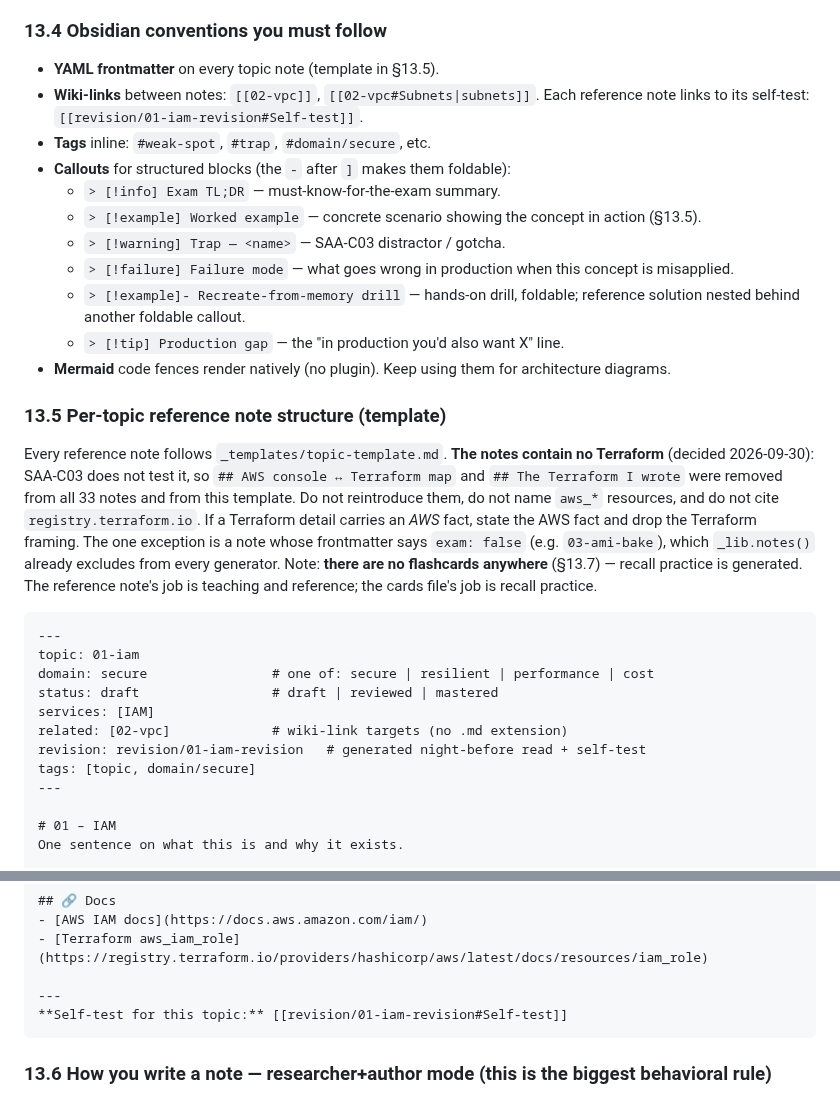
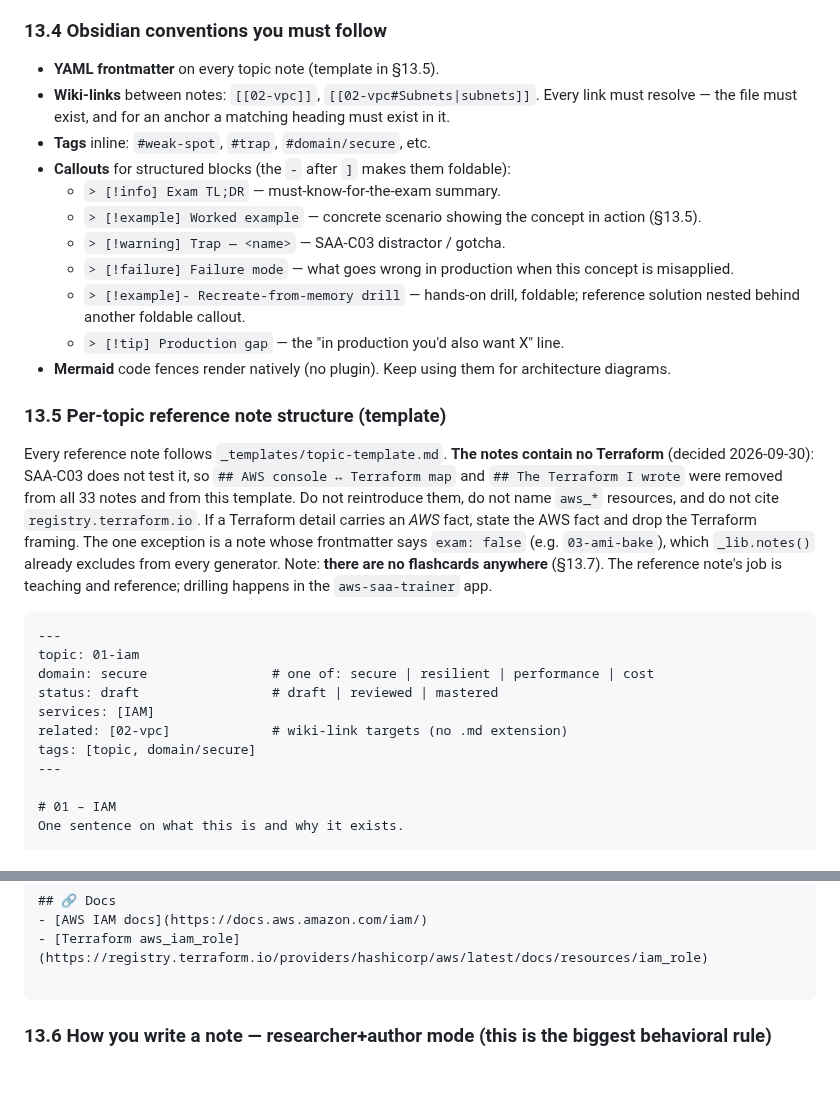
Before and after one commit to rahilbshah/aws-tf-lab, a Markdown page: CLAUDE.md, 2 parts joined by grey strips. GitHub-like rendering; blank space fills up the shorter version.

`````diff
--- a/CLAUDE.md
+++ b/CLAUDE.md
@@ -318,7 +324,7 @@ aws-tf-lab/                     # this folder = the Obsidian vault root
 ### 13.4 Obsidian conventions you must follow
 
 - **YAML frontmatter** on every topic note (template in §13.5).
-- **Wiki-links** between notes: `[[02-vpc]]`, `[[02-vpc#Subnets|subnets]]`. Each reference note links to its self-test: `[[revision/01-iam-revision#Self-test]]`.
+- **Wiki-links** between notes: `[[02-vpc]]`, `[[02-vpc#Subnets|subnets]]`. Every link must resolve — the file must exist, and for an anchor a matching heading must exist in it.
 - **Tags** inline: `#weak-spot`, `#trap`, `#domain/secure`, etc.
 - **Callouts** for structured blocks (the `-` after `]` makes them foldable):
   - `> [!info] Exam TL;DR` — must-know-for-the-exam summary.
@@ -331,7 +337,7 @@ aws-tf-lab/                     # this folder = the Obsidian vault root
 
 ### 13.5 Per-topic reference note structure (template)
 
-Every reference note follows `_templates/topic-template.md`. **The notes contain no Terraform** (decided 2026-09-30): SAA-C03 does not test it, so `## AWS console ↔ Terraform map` and `## The Terraform I wrote` were removed from all 33 notes and from this template. Do not reintroduce them, do not name `aws_*` resources, and do not cite `registry.terraform.io`. If a Terraform detail carries an *AWS* fact, state the AWS fact and drop the Terraform framing. The one exception is a note whose frontmatter says `exam: false` (e.g. `03-ami-bake`), which `_lib.notes()` already excludes from every generator. Note: **there are no flashcards anywhere** (§13.7) — recall practice is generated. The reference note's job is teaching and reference; the cards file's job is recall practice.
+Every reference note follows `_templates/topic-template.md`. **The notes contain no Terraform** (decided 2026-09-30): SAA-C03 does not test it, so `## AWS console ↔ Terraform map` and `## The Terraform I wrote` were removed from all 33 notes and from this template. Do not reintroduce them, do not name `aws_*` resources, and do not cite `registry.terraform.io`. If a Terraform detail carries an *AWS* fact, state the AWS fact and drop the Terraform framing. The one exception is a note whose frontmatter says `exam: false` (e.g. `03-ami-bake`), which `_lib.notes()` already excludes from every generator. Note: **there are no flashcards anywhere** (§13.7). The reference note's job is teaching and reference; drilling happens in the `aws-saa-trainer` app.
 
 ````markdown
 ---
@@ -340,7 +346,6 @@ domain: secure                # one of: secure | resilient | performance | cost
 status: draft                 # draft | reviewed | mastered
 services: [IAM]
 related: [02-vpc]             # wiki-link targets (no .md extension)
-revision: revision/01-iam-revision   # generated night-before read + self-test
 tags: [topic, domain/secure]
 ---
 
@@ -394,8 +399,6 @@ graph LR
 - [AWS IAM docs](https://docs.aws.amazon.com/iam/)
 - [Terraform aws_iam_role](https://registry.terraform.io/providers/hashicorp/aws/latest/docs/resources/iam_role)
 
----
-**Self-test for this topic:** [[revision/01-iam-revision#Self-test]]
 ````
 
 ### 13.6 How you write a note — researcher+author mode (this is the biggest behavioral rule)
`````
Also changed, not shown: other parts of CLAUDE.md (+32 -23 lines).
